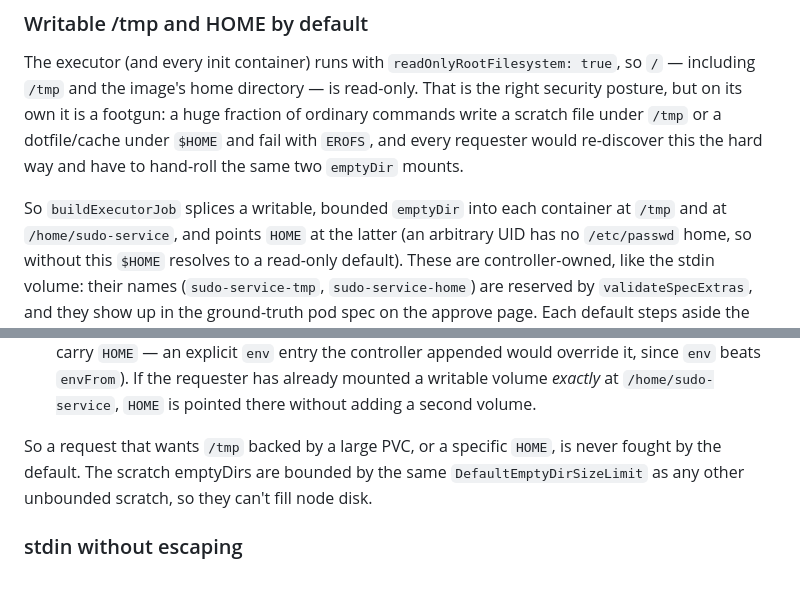
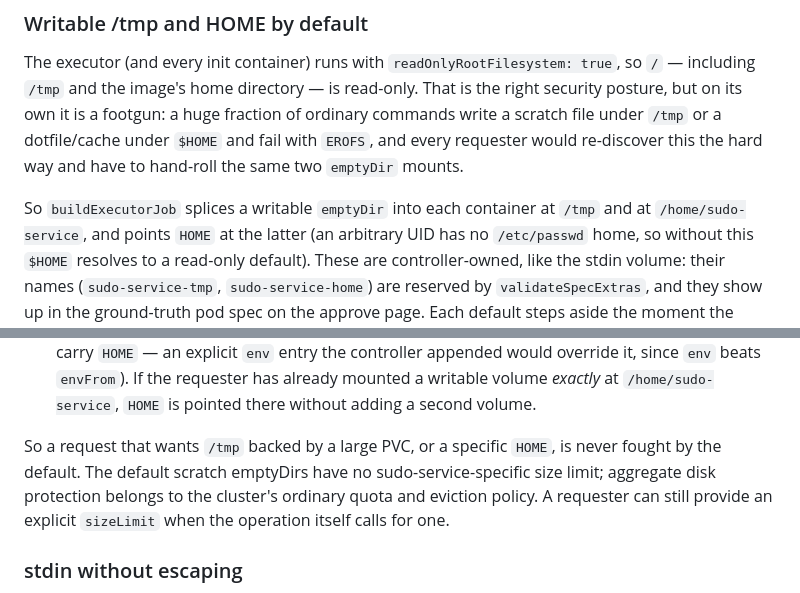
Before and after one commit to werdnum/sudo-service, a Markdown page: docs/widening-the-executor.md, 2 parts joined by grey strips. GitHub-like rendering.

Commit message:
Update scratch limit documentation

```diff
--- a/docs/widening-the-executor.md
+++ b/docs/widening-the-executor.md
@@ -185,7 +185,7 @@ ordinary commands write a scratch file under `/tmp` or a dotfile/cache under
 `$HOME` and fail with `EROFS`, and every requester would re-discover this the hard
 way and have to hand-roll the same two `emptyDir` mounts.
 
-So `buildExecutorJob` splices a writable, bounded `emptyDir` into each container
+So `buildExecutorJob` splices a writable `emptyDir` into each container
 at `/tmp` and at `/home/sudo-service`, and points `HOME` at the latter (an
 arbitrary UID has no `/etc/passwd` home, so without this `$HOME` resolves to a
 read-only default). These are controller-owned, like the stdin volume: their names
@@ -204,9 +204,10 @@ a volume over a requester mount or overrides a requester-set value:
   pointed there without adding a second volume.
 
 So a request that wants `/tmp` backed by a large PVC, or a specific `HOME`, is never
-fought by the default. The scratch emptyDirs are bounded by the same
-`DefaultEmptyDirSizeLimit` as any other unbounded scratch, so they can't fill node
-disk.
+fought by the default. The default scratch emptyDirs have no sudo-service-specific
+size limit; aggregate disk protection belongs to the cluster's ordinary quota and
+eviction policy. A requester can still provide an explicit `sizeLimit` when the
+operation itself calls for one.
 
 ### stdin without escaping
 
```
Also changed, not shown: 1 other file.
